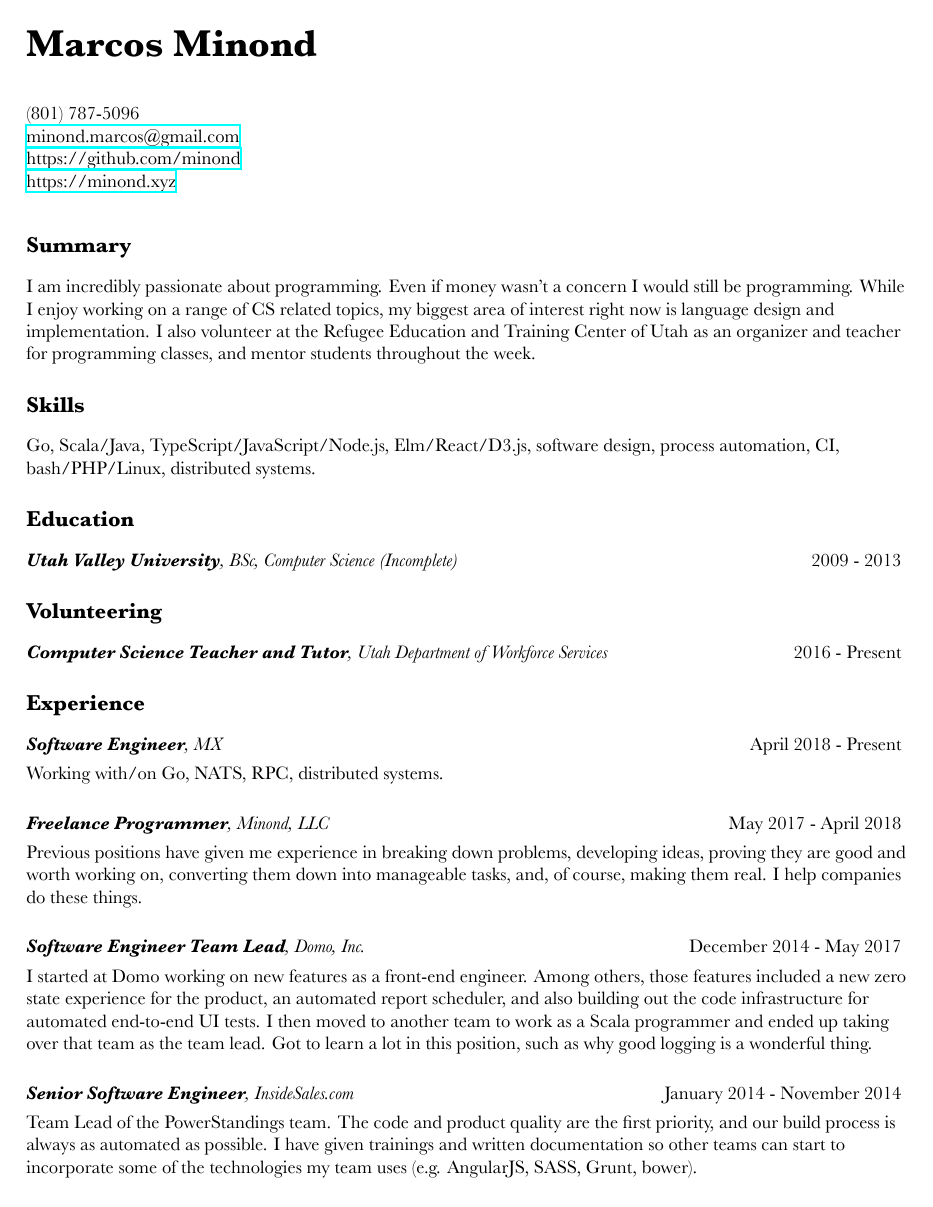
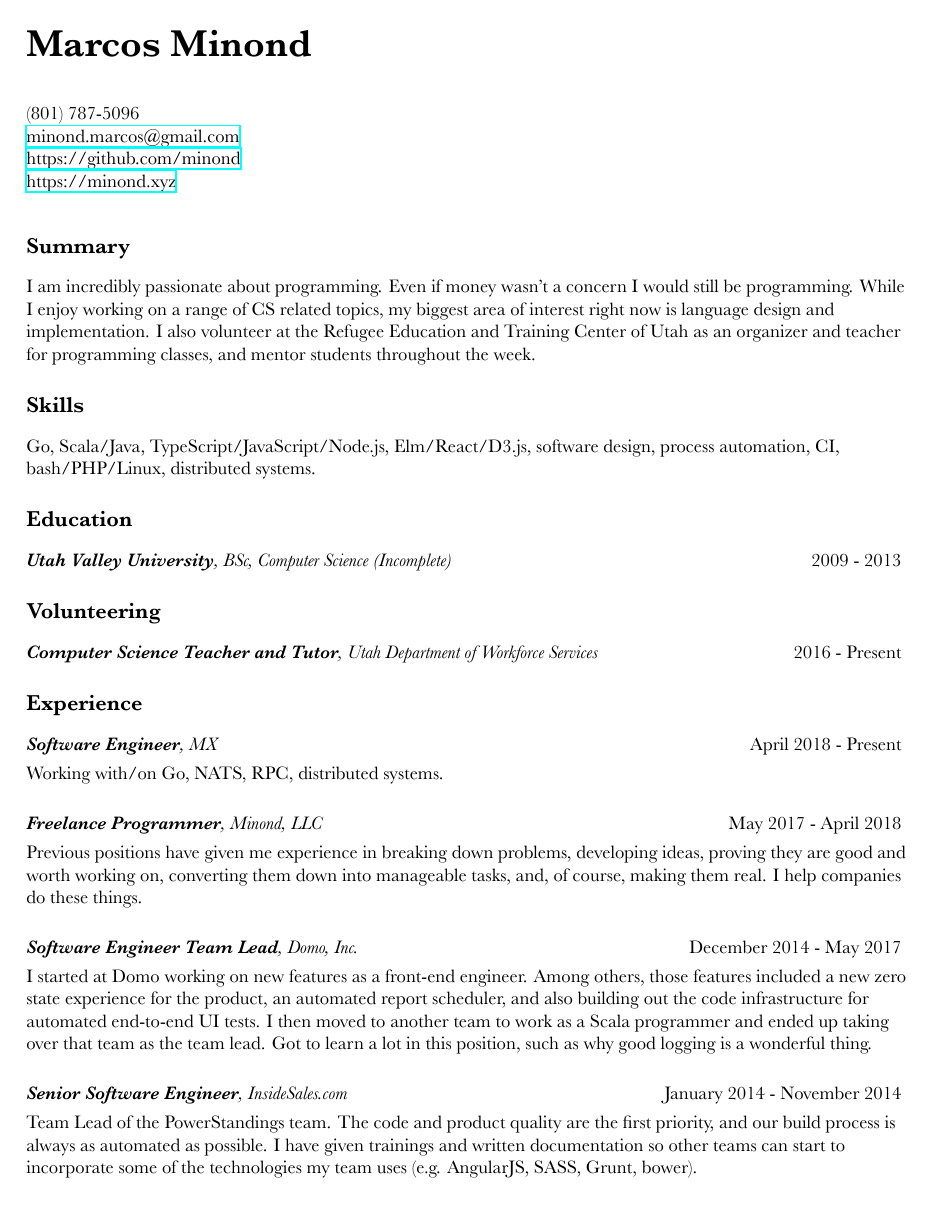
Before and after one commit to minond/site, a LaTeX CV (resume.tex): page 1 of 2. The pictures show the PDF file Marcos-Minond-Resume.pdf that the author committed with the source.

Commit message:
using semi bold

```diff
--- a/resume.tex
+++ b/resume.tex
@@ -2,9 +2,9 @@
 
 \RequirePackage{fontspec}
 \setmainfont[
-BoldFont={Baskerville Bold},
+BoldFont={Baskerville SemiBold},
 ItalicFont={Baskerville Italic},
-BoldItalicFont={Baskerville Bold Italic}
+BoldItalicFont={Baskerville SemiBold Italic}
 ]{Baskerville}
 
 \usepackage[
```
Also changed, not shown: Marcos-Minond-Resume.pdf.
